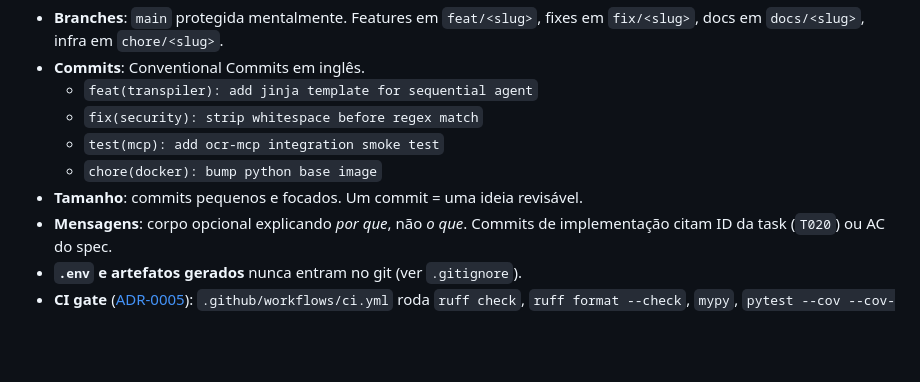
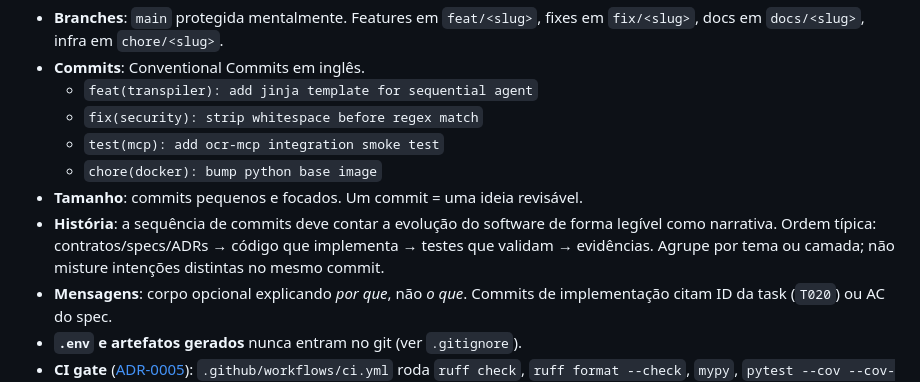
Before and after one commit to andrade-filipe/senior_ai, a Markdown page: ai-context/GUIDELINES.md, the part around the change. Drawn GitHub-style; blank space fills up the shorter version.

Commit message:
docs(guidelines): commits must tell the evolution story
Add the "História" bullet under § 5 Git > Commits: the commit sequence
should read as a narrative of how the software evolved, not as a dump of
"everything since the last push". Canonical order: contracts/specs/ADRs
first, then code that implements, then tests that validate, then evidence.

Why: a reviewer — human or AI — should be able to skim the log and
understand the reasoning behind each step without opening a giant diff.
Commits like "fix stuff" erase that reasoning.

Co-Authored-By: Claude Opus 4.7 <noreply@anthropic.com>

```diff
--- a/ai-context/GUIDELINES.md
+++ b/ai-context/GUIDELINES.md
@@ -80,6 +80,7 @@ Explicitamente **dispensados**: SOLID (código é procedural), Object Calistheni
   - `test(mcp): add ocr-mcp integration smoke test`
   - `chore(docker): bump python base image`
 - **Tamanho**: commits pequenos e focados. Um commit = uma ideia revisável.
+- **História**: a sequência de commits deve contar a evolução do software de forma legível como narrativa. Ordem típica: contratos/specs/ADRs → código que implementa → testes que validam → evidências. Agrupe por tema ou camada; não misture intenções distintas no mesmo commit.
 - **Mensagens**: corpo opcional explicando *por que*, não *o que*. Commits de implementação citam ID da task (`T020`) ou AC do spec.
 - **`.env` e artefatos gerados** nunca entram no git (ver `.gitignore`).
 - **CI gate** ([ADR-0005](../docs/adr/0005-dev-stack.md)): `.github/workflows/ci.yml` roda `ruff check`, `ruff format --check`, `mypy`, `pytest --cov --cov-fail-under=80`, `docker build` em cada push/PR. **PR não merge se CI falhar** — nenhuma exceção; se CI está errado, corrige o CI.
```
